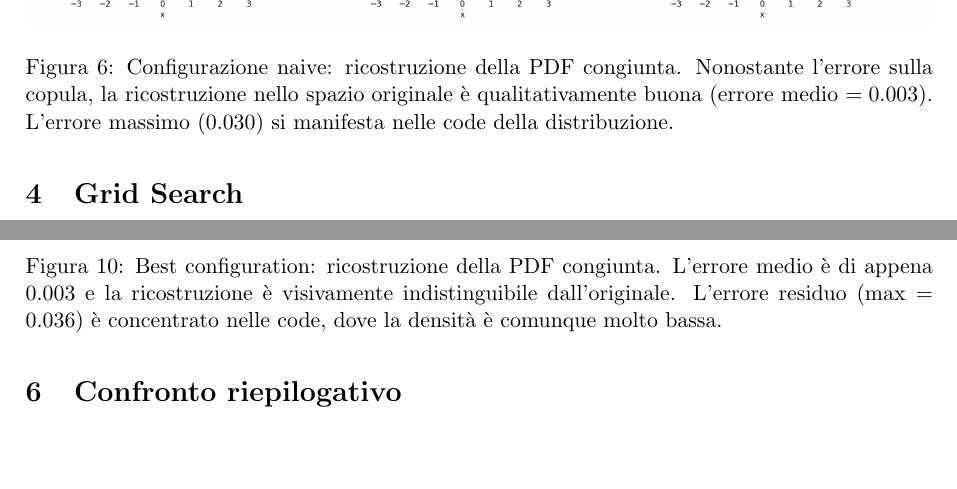
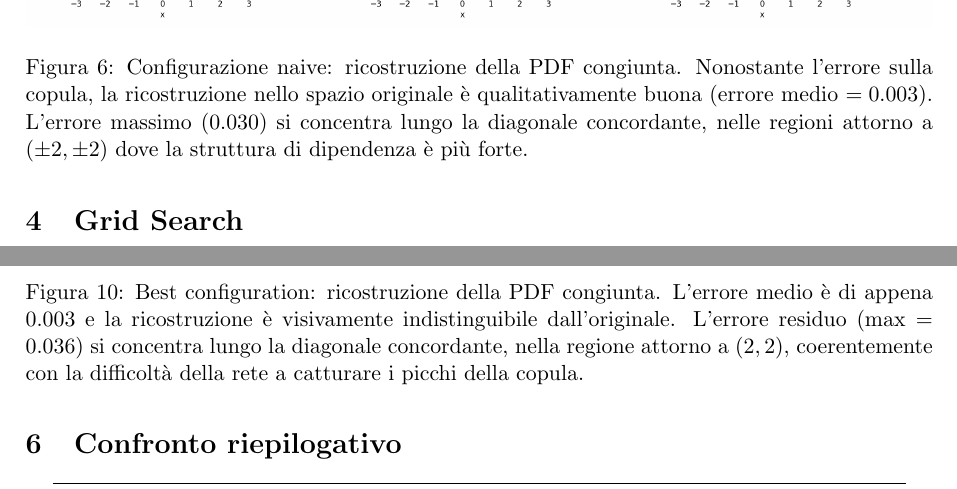
Before and after one commit to Gianeh/copula.pdf, a LaTeX document (report/checkpoint1.tex): two parts of pages 5 and 7 of 8, joined at a grey line, cut so that both start at the same text, the shorter picture padded with empty space. Compiled offline with pdfLaTeX.

Commit message:
fix: caption figure 6 e 11, errore lungo diagonale non nelle code
Co-Authored-By: Claude Opus 4.6 <noreply@anthropic.com>

```diff
--- a/report/checkpoint1.tex
+++ b/report/checkpoint1.tex
@@ -160,7 +160,7 @@ Errore $L_1$ integrato $= 0.169$
 \begin{figure}[H]
 \centering
 \includegraphics[width=\textwidth]{../plots/01_naive_joint_pdf.png}
-\caption{Configurazione naive: ricostruzione della PDF congiunta. Nonostante l'errore sulla copula, la ricostruzione nello spazio originale è qualitativamente buona (errore medio $= 0.003$). L'errore massimo ($0.030$) si manifesta nelle code della distribuzione.}
+\caption{Configurazione naive: ricostruzione della PDF congiunta. Nonostante l'errore sulla copula, la ricostruzione nello spazio originale è qualitativamente buona (errore medio $= 0.003$). L'errore massimo ($0.030$) si concentra lungo la diagonale concordante, nelle regioni attorno a $(\pm 2, \pm 2)$ dove la struttura di dipendenza è più forte.}
 \label{fig:naive_joint}
 \end{figure}
 
@@ -263,7 +263,7 @@ Errore $L_1$ integrato $= 0.141$
 \begin{figure}[H]
 \centering
 \includegraphics[width=\textwidth]{../plots/02_best_joint_pdf.png}
-\caption{Best configuration: ricostruzione della PDF congiunta. L'errore medio è di appena $0.003$ e la ricostruzione è visivamente indistinguibile dall'originale. L'errore residuo ($\max = 0.036$) è concentrato nelle code, dove la densità è comunque molto bassa.}
+\caption{Best configuration: ricostruzione della PDF congiunta. L'errore medio è di appena $0.003$ e la ricostruzione è visivamente indistinguibile dall'originale. L'errore residuo ($\max = 0.036$) si concentra lungo la diagonale concordante, nella regione attorno a $(2, 2)$, coerentemente con la difficoltà della rete a catturare i picchi della copula.}
 \label{fig:best_joint}
 \end{figure}
 
```
Also changed, not shown: report/checkpoint1.pdf.
